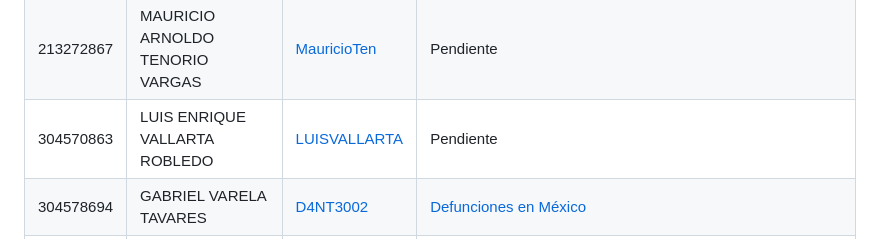
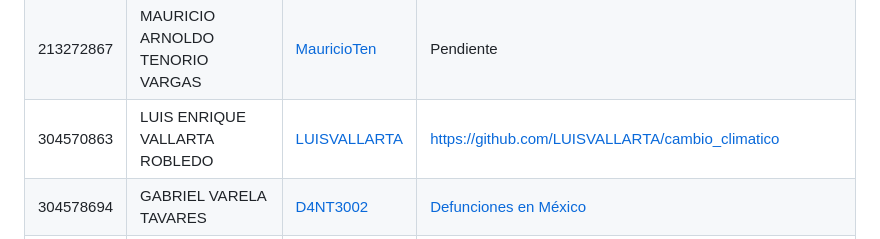
Before and after one commit to vcuspinera/UDG_MCD_Project_Dev_I, a Markdown page: proyectos/eda/README.md, the part around the change. GitHub-like rendering.

```diff
--- a/proyectos/eda/README.md
+++ b/proyectos/eda/README.md
@@ -17,7 +17,7 @@ En la siguiente tabla **deberán de sustituir la palabra "Pendiente" por el link
 |209543147|EDUARDO RIOS LUNA|[edurios2021](https://github.com/edurios2021) | [Inseguridad en Jalisco](https://github.com/edurios2021/Proyecto_EDA_MCD_UDG)|
 |221310735|LUIS DANIEL SOUZA RODRIGUEZ|[DSouzaR67](https://github.com/DSouzaR67) | Pendiente|
 |213272867|MAURICIO ARNOLDO TENORIO VARGAS|[MauricioTen](https://github.com/MauricioTen) | Pendiente|
-|304570863|LUIS ENRIQUE VALLARTA ROBLEDO|[LUISVALLARTA](https://github.com/LUISVALLARTA) | Pendiente|
+|304570863|LUIS ENRIQUE VALLARTA ROBLEDO|[LUISVALLARTA](https://github.com/LUISVALLARTA) | https://github.com/LUISVALLARTA/cambio_climatico|
 |304578694|GABRIEL VARELA TAVARES|[D4NT3002](https://github.com/D4NT3002) | [Defunciones en México](https://github.com/D4NT3002/proyecto_EDA)|
 |221310778|RICARDO GUTIERREZ ROQUE|[rgutierrezroque](https://github.com/rgutierrezroque)| https://github.com/rgutierrezroque/EDA_IMDB_250.git|
 
```
